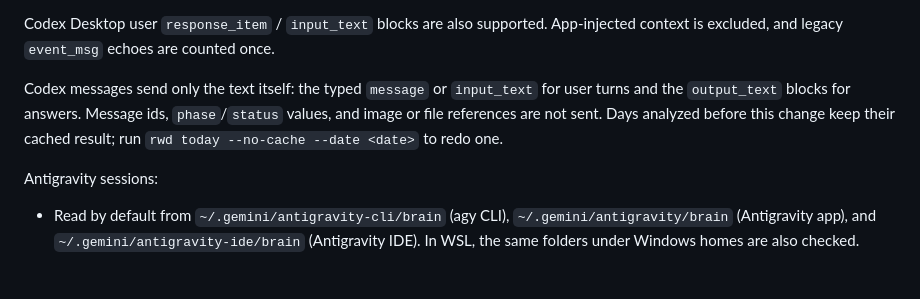
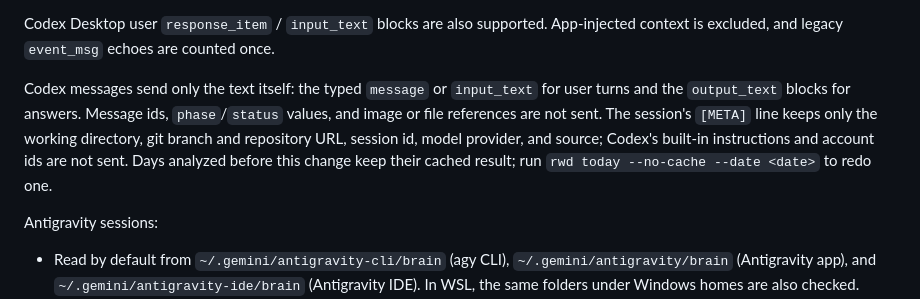
Before and after one commit to gigagookbob/rewind, a Markdown page: cli/README.md, the part around the change. Drawn GitHub-style; blank space fills up the shorter version.

```diff
--- a/cli/README.md
+++ b/cli/README.md
@@ -170,7 +170,7 @@ Codex session filtering:
 
 Codex Desktop user `response_item` / `input_text` blocks are also supported. App-injected context is excluded, and legacy `event_msg` echoes are counted once.
 
-Codex messages send only the text itself: the typed `message` or `input_text` for user turns and the `output_text` blocks for answers. Message ids, `phase`/`status` values, and image or file references are not sent. Days analyzed before this change keep their cached result; run `rwd today --no-cache --date <date>` to redo one.
+Codex messages send only the text itself: the typed `message` or `input_text` for user turns and the `output_text` blocks for answers. Message ids, `phase`/`status` values, and image or file references are not sent. The session's `[META]` line keeps only the working directory, git branch and repository URL, session id, model provider, and source; Codex's built-in instructions and account ids are not sent. Days analyzed before this change keep their cached result; run `rwd today --no-cache --date <date>` to redo one.
 
 Antigravity sessions:
 - Read by default from `~/.gemini/antigravity-cli/brain` (agy CLI), `~/.gemini/antigravity/brain` (Antigravity app), and `~/.gemini/antigravity-ide/brain` (Antigravity IDE). In WSL, the same folders under Windows homes are also checked.
```
Also changed, not shown: cli/SPEC.md (+21 -20 lines), cli/docs/ARCHITECTURE.md (+1 -1 lines).
